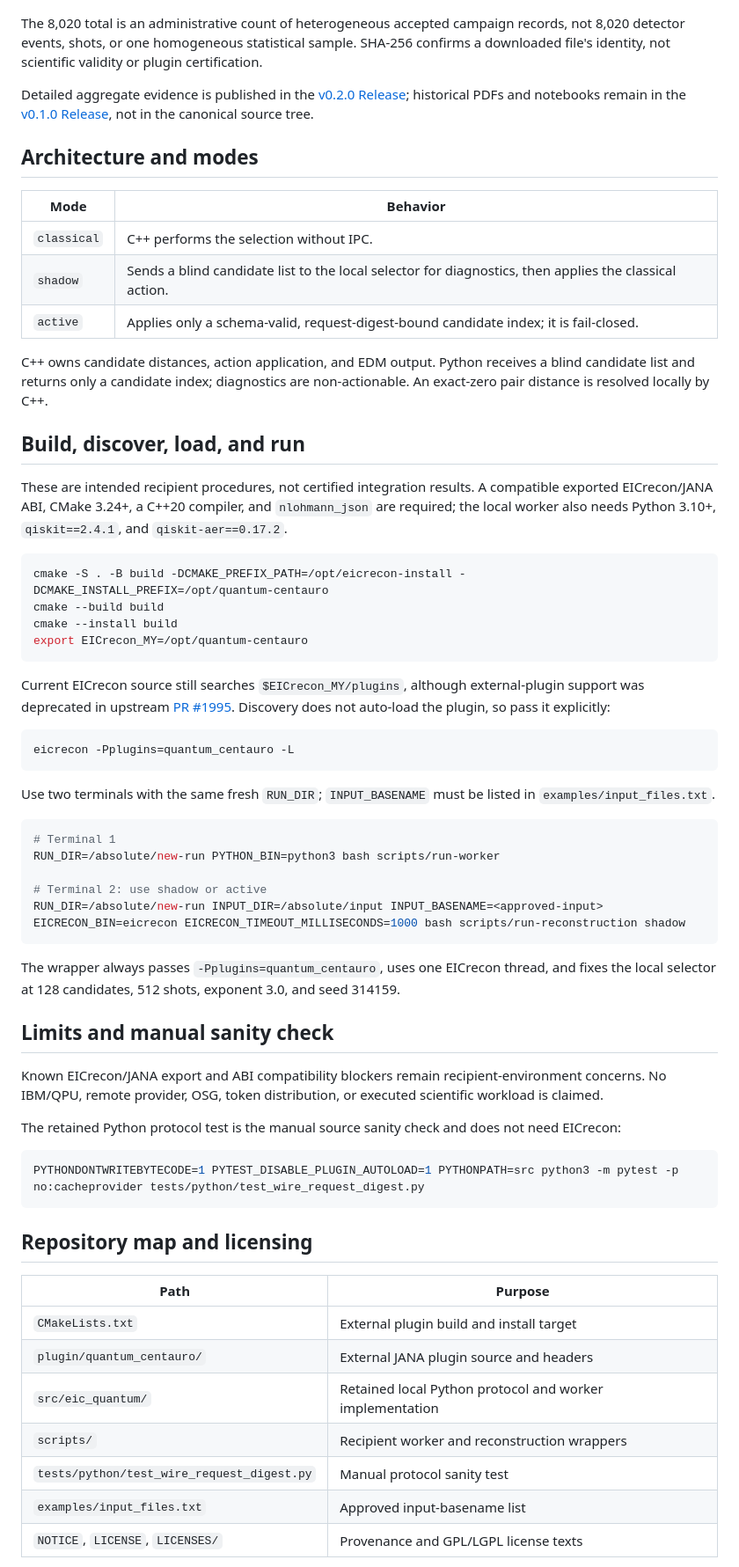
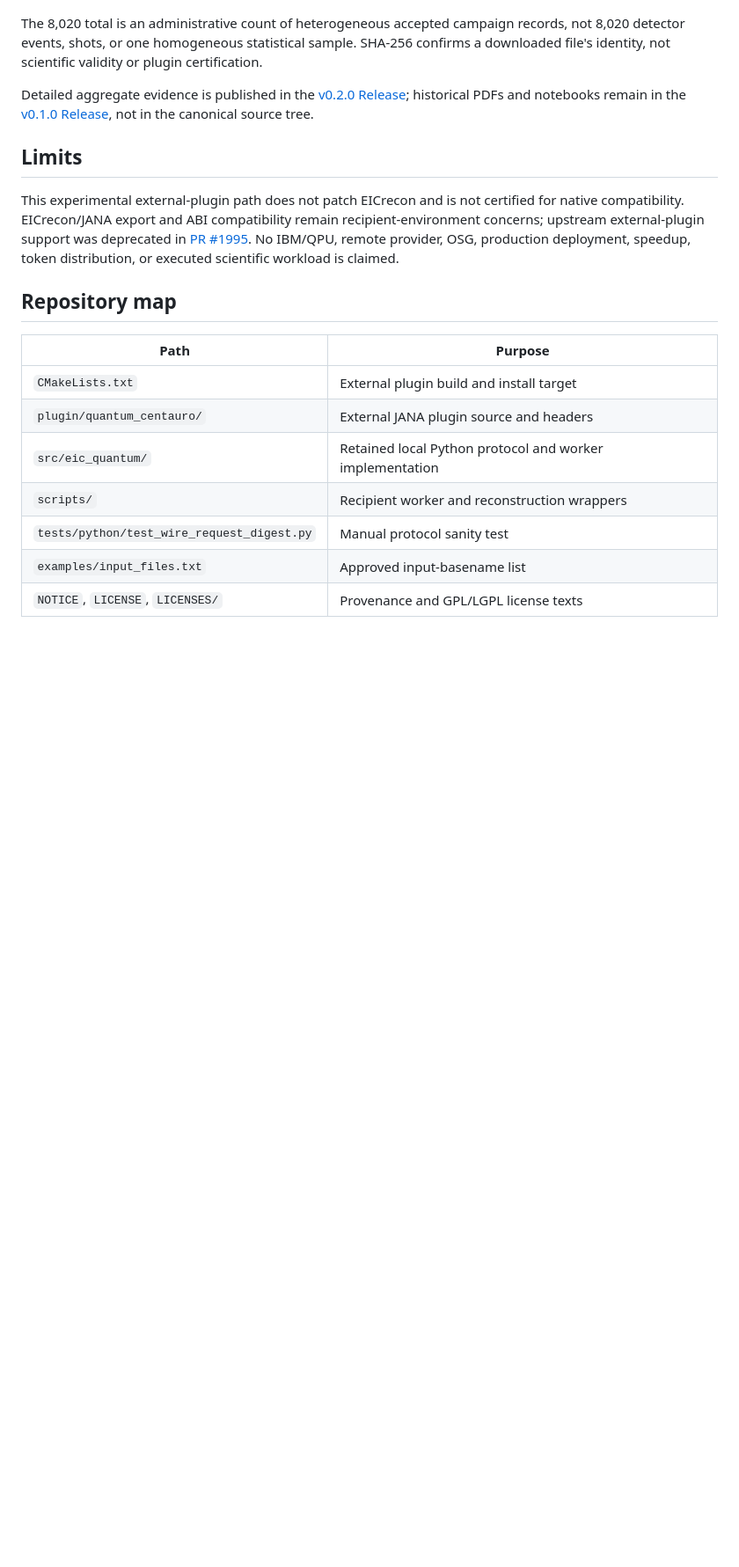
Before and after one commit to eic/quantum-centauro, a Markdown page: README.md, the part around one of its changes. Shown at 88% size. GitHub-like rendering; blank space fills up the shorter version.

````diff
--- a/README.md
+++ b/README.md
@@ -21,56 +132,11 @@ The 8,020 total is an administrative count of heterogeneous accepted campaign re
 
 Detailed aggregate evidence is published in the [v0.2.0 Release](https://github.com/eic/quantum-centauro/releases/tag/v0.2.0); historical PDFs and notebooks remain in the [v0.1.0 Release](https://github.com/eic/quantum-centauro/releases/tag/v0.1.0), not in the canonical source tree.
 
-## Architecture and modes
+## Limits
 
-| Mode | Behavior |
-| --- | --- |
-| `classical` | C++ performs the selection without IPC. |
-| `shadow` | Sends a blind candidate list to the local selector for diagnostics, then applies the classical action. |
-| `active` | Applies only a schema-valid, request-digest-bound candidate index; it is fail-closed. |
+This experimental external-plugin path does not patch EICrecon and is not certified for native compatibility. EICrecon/JANA export and ABI compatibility remain recipient-environment concerns; upstream external-plugin support was deprecated in [PR #1995](https://github.com/eic/EICrecon/pull/1995). No IBM/QPU, remote provider, OSG, production deployment, speedup, token distribution, or executed scientific workload is claimed.
 
-C++ owns candidate distances, action application, and EDM output. Python receives a blind candidate list and returns only a candidate index; diagnostics are non-actionable. An exact-zero pair distance is resolved locally by C++.
-
-## Build, discover, load, and run
-
-These are intended recipient procedures, not certified integration results. A compatible exported EICrecon/JANA ABI, CMake 3.24+, a C++20 compiler, and `nlohmann_json` are required; the local worker also needs Python 3.10+, `qiskit==2.4.1`, and `qiskit-aer==0.17.2`.
-
-```bash
-cmake -S . -B build -DCMAKE_PREFIX_PATH=/opt/eicrecon-install -DCMAKE_INSTALL_PREFIX=/opt/quantum-centauro
-cmake --build build
-cmake --install build
-export EICrecon_MY=/opt/quantum-centauro
-```
-
-Current EICrecon source still searches `$EICrecon_MY/plugins`, although external-plugin support was deprecated in upstream [PR #1995](https://github.com/eic/EICrecon/pull/1995). Discovery does not auto-load the plugin, so pass it explicitly:
-
-```bash
-eicrecon -Pplugins=quantum_centauro -L
-```
-
-Use two terminals with the same fresh `RUN_DIR`; `INPUT_BASENAME` must be listed in `examples/input_files.txt`.
-
-```bash
-# Terminal 1
-RUN_DIR=/absolute/new-run PYTHON_BIN=python3 bash scripts/run-worker
-
-# Terminal 2: use shadow or active
-RUN_DIR=/absolute/new-run INPUT_DIR=/absolute/input INPUT_BASENAME=<approved-input> EICRECON_BIN=eicrecon EICRECON_TIMEOUT_MILLISECONDS=1000 bash scripts/run-reconstruction shadow
-```
-
-The wrapper always passes `-Pplugins=quantum_centauro`, uses one EICrecon thread, and fixes the local selector at 128 candidates, 512 shots, exponent 3.0, and seed 314159.
-
-## Limits and manual sanity check
-
-Known EICrecon/JANA export and ABI compatibility blockers remain recipient-environment concerns. No IBM/QPU, remote provider, OSG, token distribution, or executed scientific workload is claimed.
-
-The retained Python protocol test is the manual source sanity check and does not need EICrecon:
-
-```bash
-PYTHONDONTWRITEBYTECODE=1 PYTEST_DISABLE_PLUGIN_AUTOLOAD=1 PYTHONPATH=src python3 -m pytest -p no:cacheprovider tests/python/test_wire_request_digest.py
-```
-
-## Repository map and licensing
+## Repository map
 
 | Path | Purpose |
 | --- | --- |
````
Also changed, not shown: other parts of README.md (+127 -4 lines).
